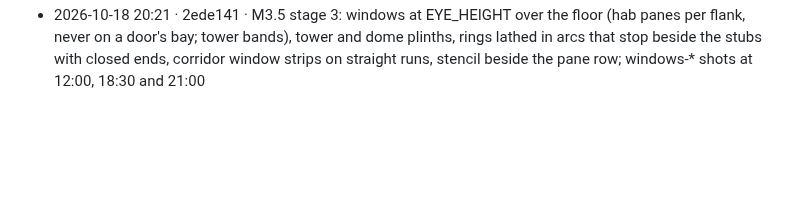
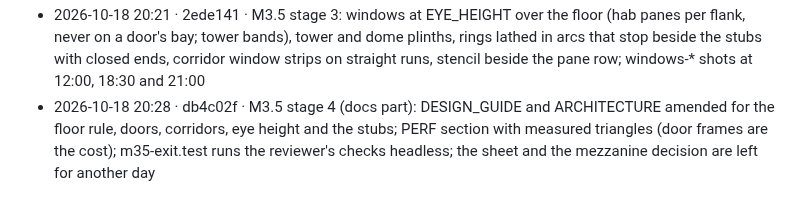
Before and after one commit to sigman78/regolith, a Markdown page: docs/worklog.md, the part around the change. GitHub-like rendering; blank space fills up the shorter version.

Commit message:
docs: worklog line for the stage 4 docs

```diff
--- a/docs/worklog.md
+++ b/docs/worklog.md
@@ -100,3 +100,4 @@ Format: `YYYY-MM-DD HH:MM · commit · what` (local time, UTC-7). Times are when
 - 2026-10-18 19:45 · 097b72b · chore: crew figures removed after the user's review (silhouettes, suited walkers, crew sim, loiter spots, their constants); airlocks cycle on their own once a sol-hour on a seed-hashed minute; nav stays as the walkability proof; docs and mechanical-* shots
 - 2026-10-18 20:02 · 33fca90 · M3.5 stage 2: doors and stubs (corridor-section vestibule per door, graphite frame, accent leaf, stub depth per hull shape), nodes grounded on the belly, side collars and the per-port gap retired, airlock exit door on a stub with an 8-riser stair; doors-*, doors-close-*, doors-node-* shots
 - 2026-10-18 20:21 · 2ede141 · M3.5 stage 3: windows at EYE_HEIGHT over the floor (hab panes per flank, never on a door's bay; tower bands), tower and dome plinths, rings lathed in arcs that stop beside the stubs with closed ends, corridor window strips on straight runs, stencil beside the pane row; windows-* shots at 12:00, 18:30 and 21:00
+- 2026-10-18 20:28 · db4c02f · M3.5 stage 4 (docs part): DESIGN_GUIDE and ARCHITECTURE amended for the floor rule, doors, corridors, eye height and the stubs; PERF section with measured triangles (door frames are the cost); m35-exit.test runs the reviewer's checks headless; the sheet and the mezzanine decision are left for another day
```
